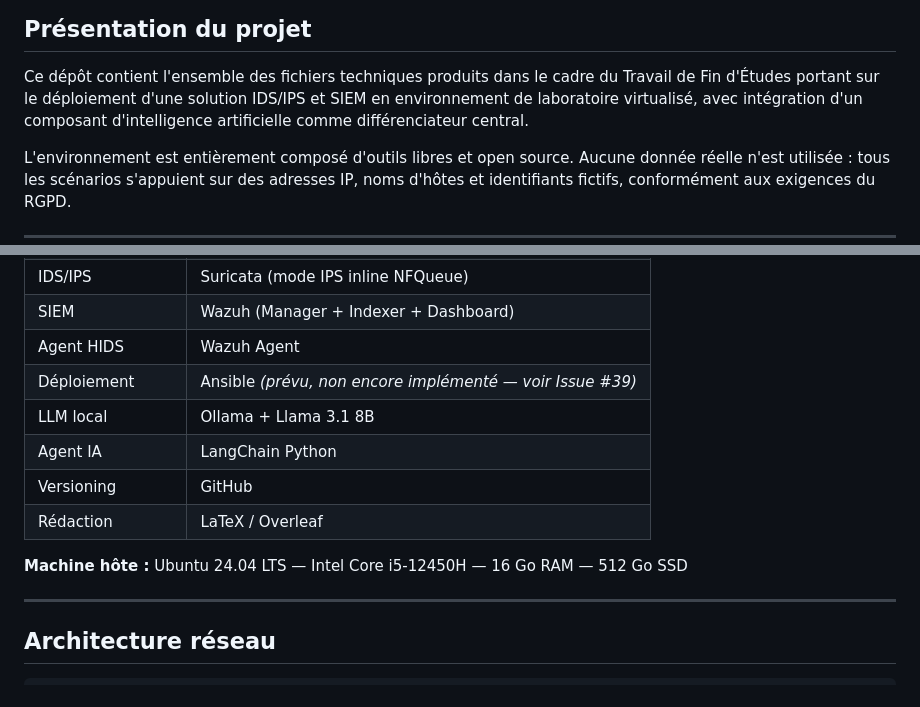
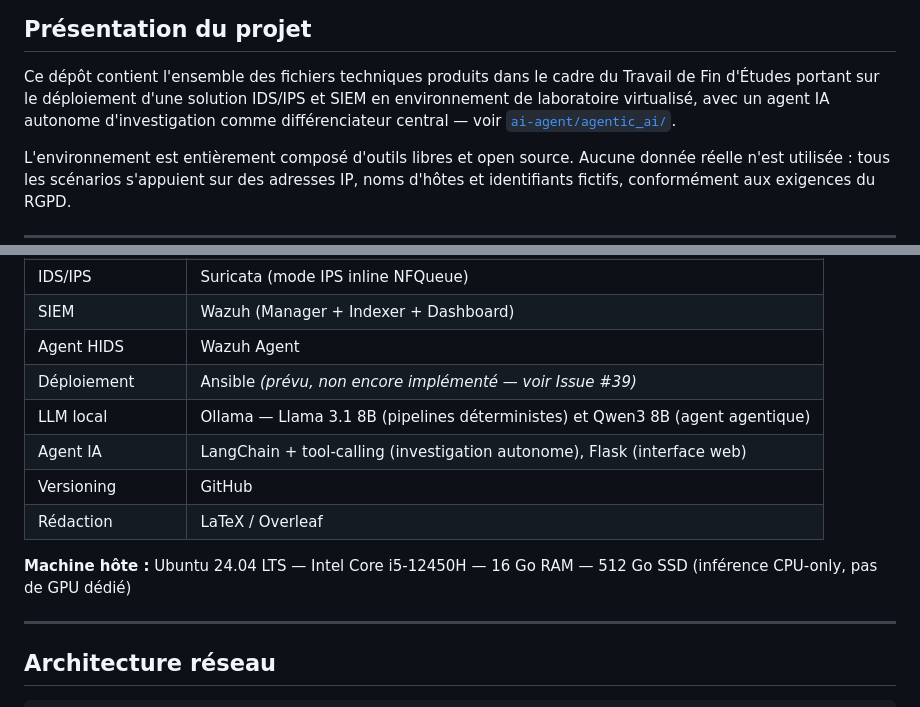
Before and after one commit to Arno19012001/tfe-ids-ips-siem, a Markdown page: README.md, 2 parts joined by grey strips. Drawn GitHub-style.

```diff
--- a/README.md
+++ b/README.md
@@ -13,8 +13,8 @@
 
 Ce dépôt contient l'ensemble des fichiers techniques produits dans le cadre du Travail
 de Fin d'Études portant sur le déploiement d'une solution IDS/IPS et SIEM en
-environnement de laboratoire virtualisé, avec intégration d'un composant d'intelligence
-artificielle comme différenciateur central.
+environnement de laboratoire virtualisé, avec un agent IA autonome d'investigation
+comme différenciateur central — voir [`ai-agent/agentic_ai/`](ai-agent/agentic_ai/README.md).
 
 L'environnement est entièrement composé d'outils libres et open source. Aucune donnée
 réelle n'est utilisée : tous les scénarios s'appuient sur des adresses IP, noms d'hôtes
@@ -32,12 +32,13 @@ et identifiants fictifs, conformément aux exigences du RGPD.
 | SIEM | Wazuh (Manager + Indexer + Dashboard) |
 | Agent HIDS | Wazuh Agent |
 | Déploiement | Ansible *(prévu, non encore implémenté — voir Issue #39)* |
-| LLM local | Ollama + Llama 3.1 8B |
-| Agent IA | LangChain Python |
+| LLM local | Ollama — Llama 3.1 8B (pipelines déterministes) et Qwen3 8B (agent agentique) |
+| Agent IA | LangChain + tool-calling (investigation autonome), Flask (interface web) |
 | Versioning | GitHub |
 | Rédaction | LaTeX / Overleaf |
 
 **Machine hôte :** Ubuntu 24.04 LTS — Intel Core i5-12450H — 16 Go RAM — 512 Go SSD
+(inférence CPU-only, pas de GPU dédié)
 
 ---
 
```
Also changed, not shown: other parts of README.md (+40 -18 lines).
